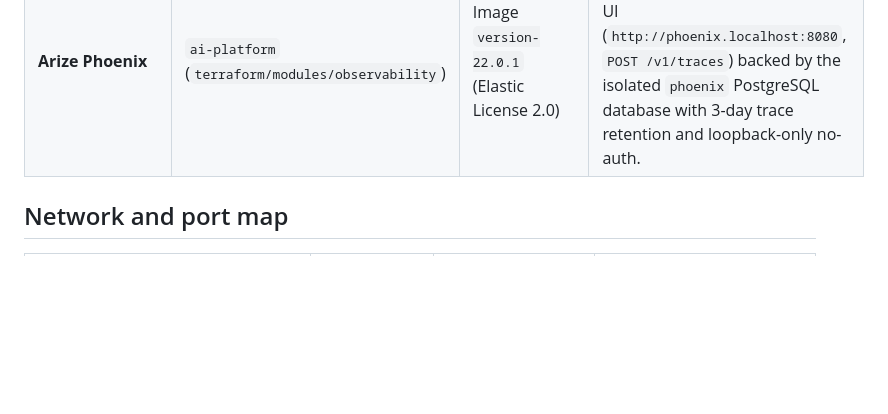
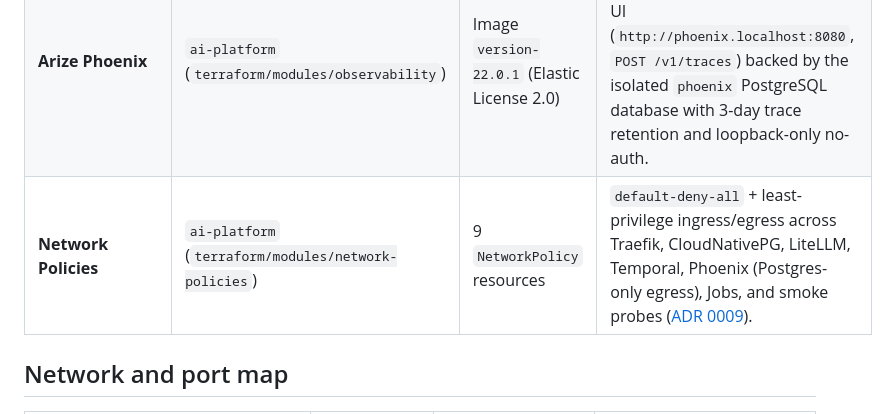
Before and after one commit to barbarosydev/ai-factory-infra, a Markdown page: docs/architecture.md, the part around the change. Rendered like a GitHub page; blank space fills up the shorter version.

```diff
--- a/docs/architecture.md
+++ b/docs/architecture.md
@@ -50,6 +50,7 @@ flowchart LR
 | **LiteLLM** | `ai-platform` (`terraform/modules/litellm`) | Chart & image `1.109.1` | OpenAI-compatible model gateway and Admin UI (`/ui`). Maps `pm-agent` -> `gemma4:12b` and `dev-agent` / `test-agent` / `sec-agent` -> `gemma4:e4b`, with one scoped virtual API key per agent. |
 | **Temporal** | `ai-platform` (`terraform/modules/temporal`) | Chart `1.8.0` (server `1.32.2`, UI `2.56.1`) | Durable workflow orchestrator (`frontend`, `history`, `matching`, `worker`, `web`) backed by PostgreSQL persistence and SQL visibility. Exposes gRPC on `localhost:7233` to the Mac and the Web UI on `http://temporal.localhost:8080`. |
 | **Arize Phoenix** | `ai-platform` (`terraform/modules/observability`) | Image `version-22.0.1` (Elastic License 2.0) | Self-hosted OpenTelemetry / OpenInference trace store and UI (`http://phoenix.localhost:8080`, `POST /v1/traces`) backed by the isolated `phoenix` PostgreSQL database with 3-day trace retention and loopback-only no-auth. |
+| **Network Policies** | `ai-platform` (`terraform/modules/network-policies`) | 9 `NetworkPolicy` resources | `default-deny-all` + least-privilege ingress/egress across Traefik, CloudNativePG, LiteLLM, Temporal, Phoenix (Postgres-only egress), Jobs, and smoke probes ([ADR 0009](adr/0009-kubernetes-network-policies-and-zero-trust.md)). |
 
 ## Network and port map
 
```
Also changed, not shown: README.md (+11 -2 lines), docs/adr/0009-kubernetes-network-policies-and-zero-trust.md (added, +29 -0 lines), docs/adr/README.md (+1 -0 lines), docs/images/phoenix-trace-waterfall.png (added), docs/images/temporal-workflows.png (added), 11 other files.
